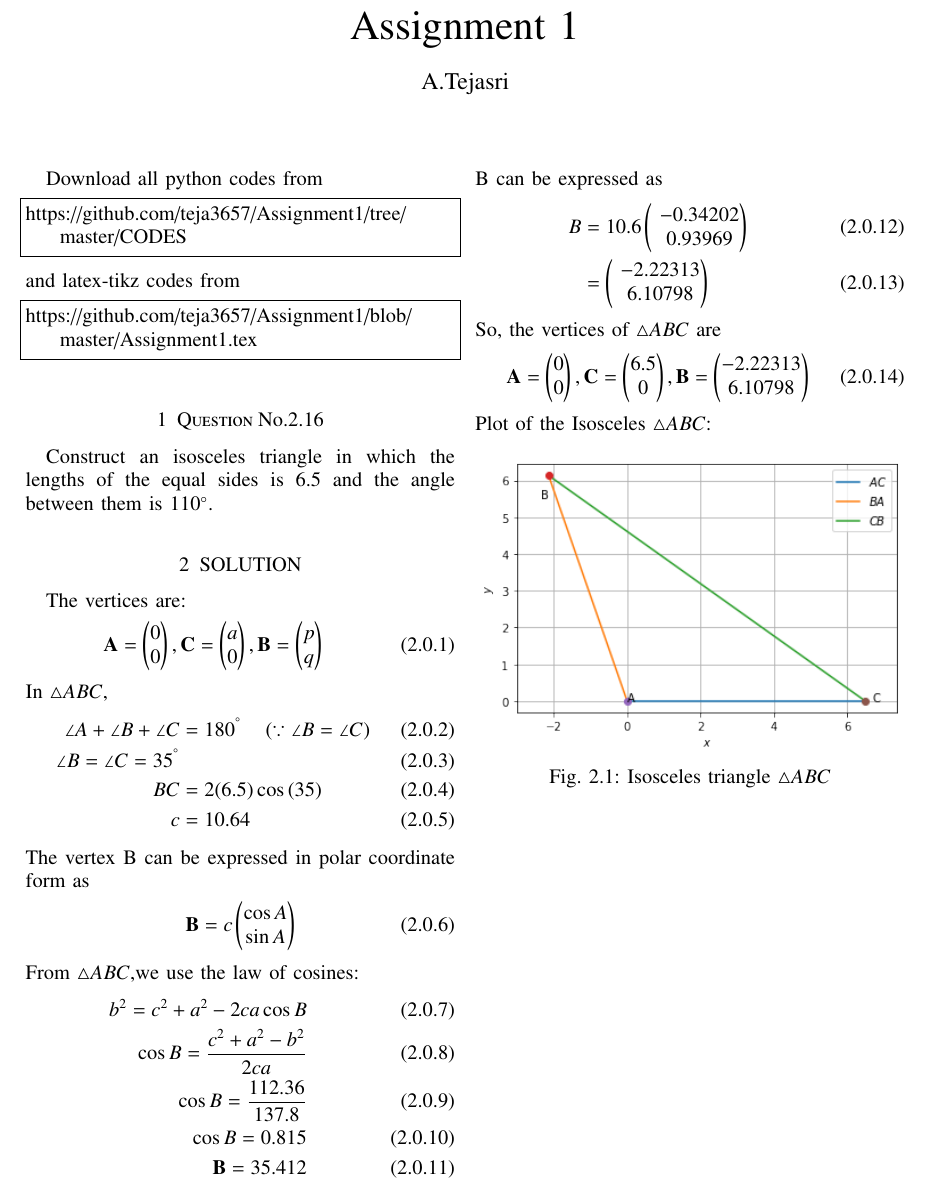
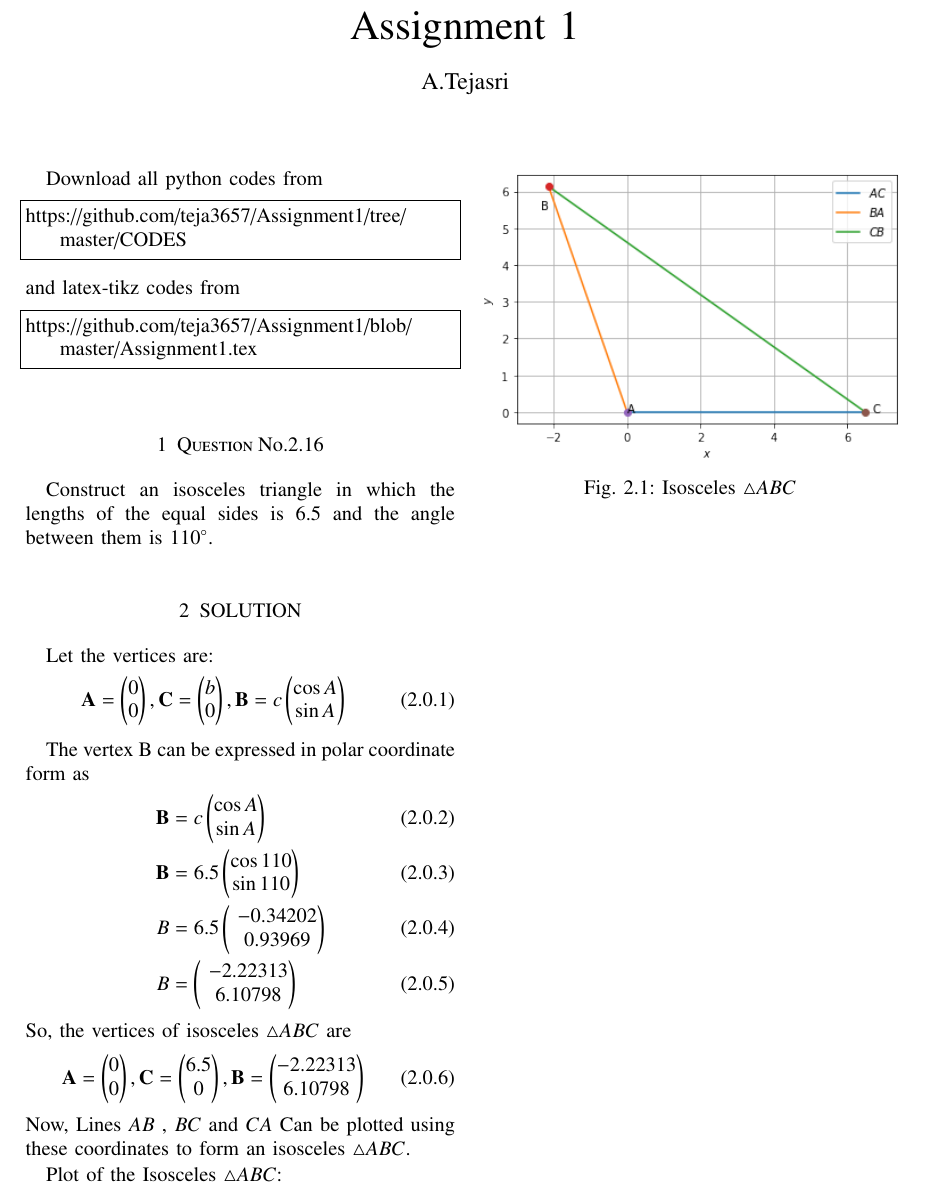
Before and after one commit to tejasri3657/Assignment-1, a LaTeX paper (main.tex): part of the page, cut so that both start at the same text. Compiled offline with pdfLaTeX.

Commit message:
Update main.tex

```diff
--- a/main.tex
+++ b/main.tex
@@ -145,57 +145,39 @@ https://github.com/teja3657/Assignment1/blob/master/Assignment1.tex
 Construct an isosceles triangle in which the lengths of the equal sides is 6.5 and the angle between them is $110{\degree}$.
 %
 \section{SOLUTION}
-The vertices are:
+Let the vertices are:
 \begin{align}
 \vec{A} = \myvec{0\\0},
-\vec{C} = \myvec{a\\0},
-\vec{B} = \myvec{p\\q}
+\vec{C} = \myvec{b\\0},
+\vec{B} = c\myvec{\cos A\\\sin A}
 \end{align}
-In $\triangle ABC$,
-\begin{align}
-\angle A+\angle B+\angle C&=180^{\degree}
-\quad\brak{\because \angle B=\angle C}
-\\
-\angle B=\angle C=35^{\degree}
-\\
-BC&=2(6.5)\cos{(35)}
-\\
-c&=10.64
-\end{align}
+
 The vertex B can be expressed in polar coordinate form as
 \begin {align}
 \vec{B} &= c\myvec{\cos A\\ \sin A}
+\\
+\vec{B} &= 6.5\myvec{\cos 110\\ \sin 110}
+\\
+B&= 6.5\myvec{\ -0.34202 \\ \ 0.93969}
+\\
+B&= \myvec{\ -2.22313 \\ \ 6.10798}
 \end{align}
-From $\triangle ABC$,we use the law of cosines:
-\begin{align}
-b^2 = c^2+a^2-2ca \cos B
-\\
-\cos B = \frac{c^2+a^2-b^2}{2ca}
-\\
-\cos B = \frac{112.36}{137.8}
-\\
-\cos B = 0.815
-\\
-\vec{B} = 35.412
-\end{align}
-B can be expressed as
-\begin{align}
-B&= 10.6\myvec{\ -0.34202 \\ \ 0.93969}
-\\
-&= \myvec{\ -2.22313 \\ \ 6.10798}
-\end{align}
-So, the vertices of $\triangle ABC$ are
+So, the vertices of isosceles $\triangle ABC$ are
 \begin{align}
 \vec{A}=\myvec{0\\0},
 \vec{C}=\myvec{6.5\\0},
 \vec{B}=\myvec{-2.22313\\6.10798}
 \end{align}
+Now, Lines $AB$ , $BC$ and $CA$ Can be plotted
+using these coordinates to form an isosceles $\triangle ABC$.
+
+
 Plot of the Isosceles $\triangle ABC$:
 \numberwithin{figure}{section}
 \begin{figure}[H]
 \centering
 \includegraphics[width=\columnwidth]{diagram.png}
-\caption{Isosceles  triangle $\triangle ABC$}
+\caption{Isosceles $\triangle ABC$}
 \label{fig:isosceles_triangle}
 \end{figure}
 \end{document}
```
